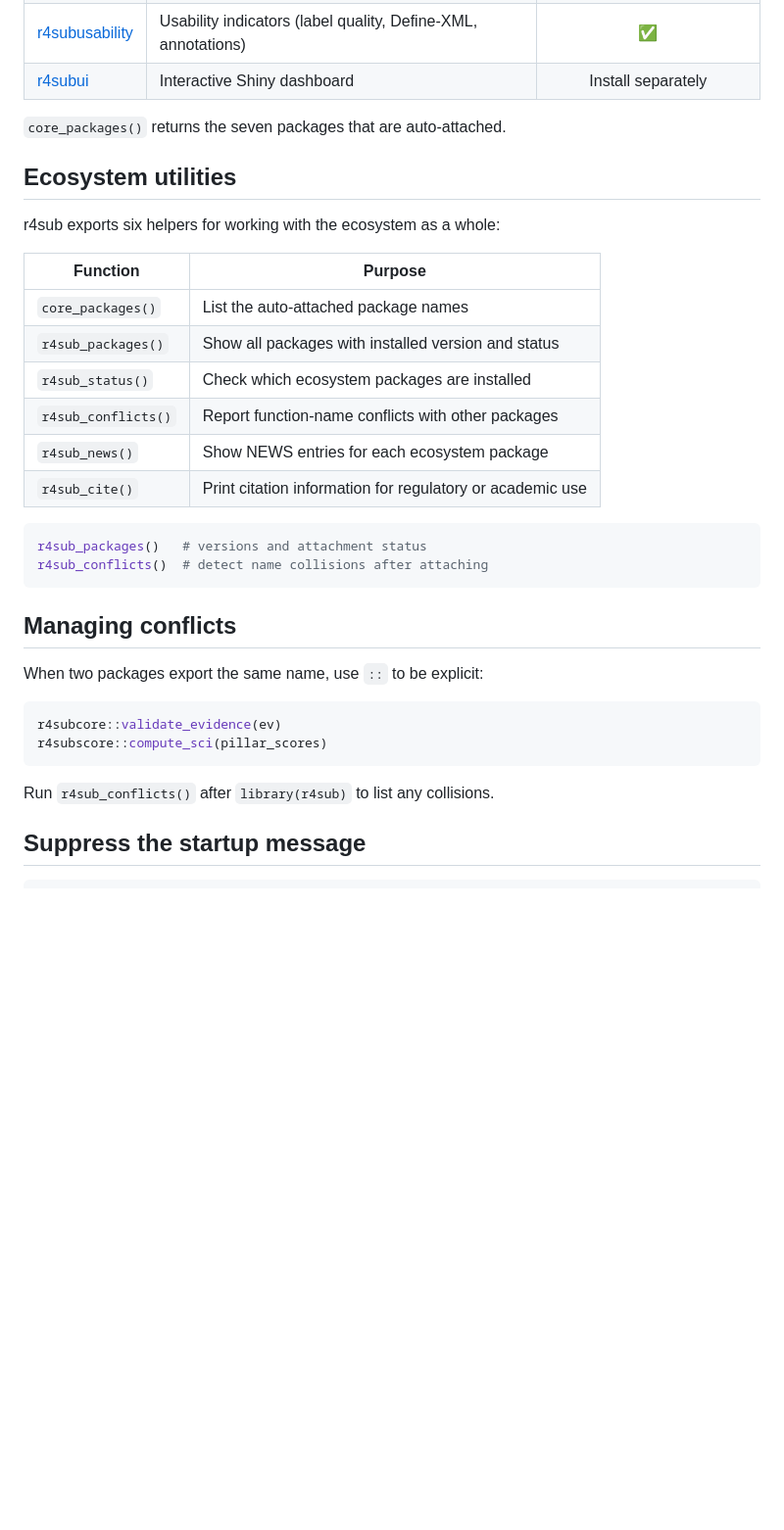
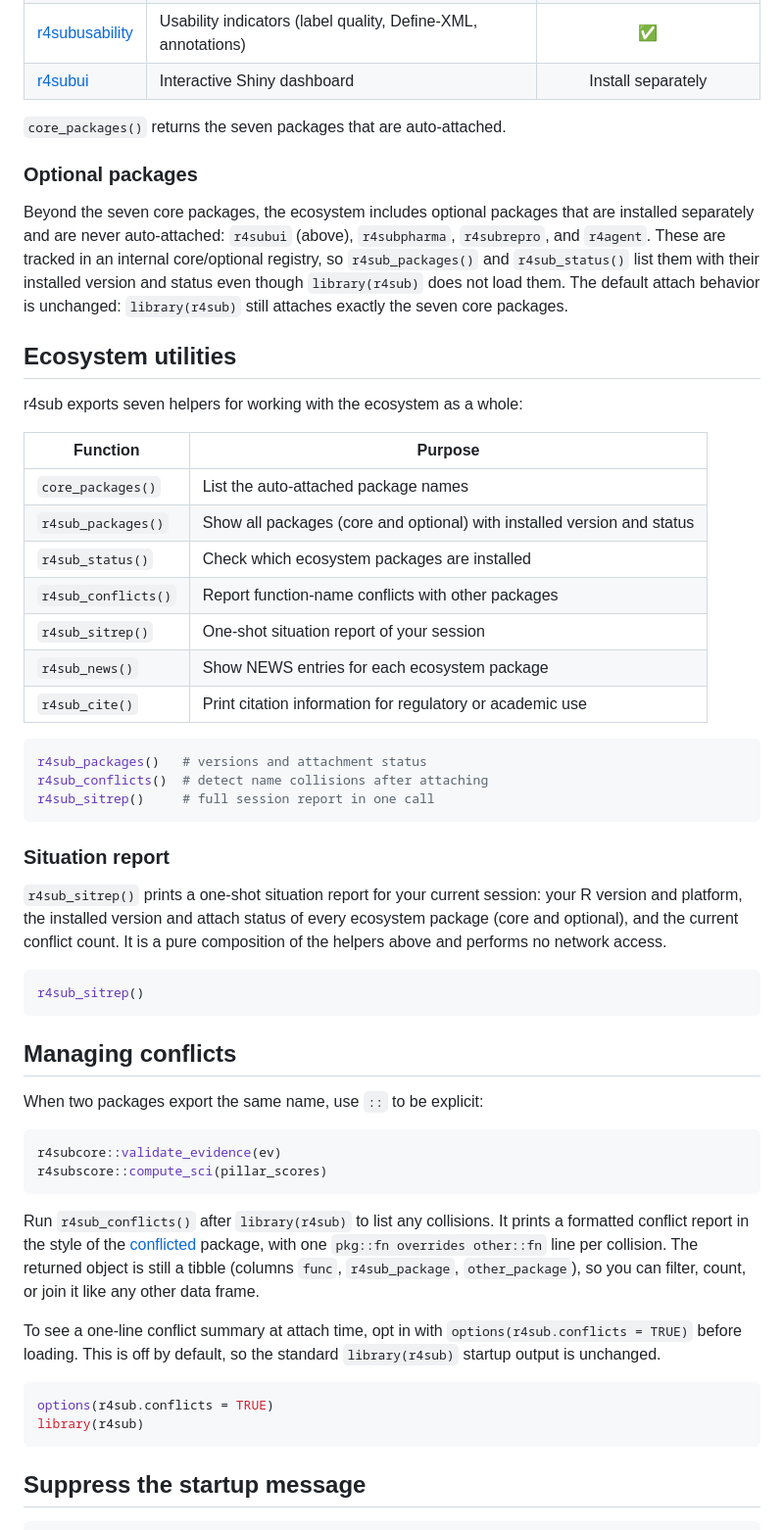
Before and after one commit to R4SUB/r4sub, a Markdown page: README.md, the part around the change. Shown at 98% size. Rendered like a GitHub page; blank space fills up the shorter version.

Commit message:
Document sitrep, optional package registry, and conflict report in README

````diff
--- a/README.md
+++ b/README.md
@@ -68,22 +68,45 @@ for the full walkthrough: load evidence, score, profile, assess risk, check trac
 
 `core_packages()` returns the seven packages that are auto-attached.
 
+### Optional packages
+
+Beyond the seven core packages, the ecosystem includes optional packages that
+are installed separately and are never auto-attached: `r4subui` (above),
+`r4subpharma`, `r4subrepro`, and `r4agent`. These are tracked in an internal
+core/optional registry, so `r4sub_packages()` and `r4sub_status()` list them
+with their installed version and status even though `library(r4sub)` does not
+load them. The default attach behavior is unchanged: `library(r4sub)` still
+attaches exactly the seven core packages.
+
 ## Ecosystem utilities
 
-r4sub exports six helpers for working with the ecosystem as a whole:
+r4sub exports seven helpers for working with the ecosystem as a whole:
 
 | Function | Purpose |
 |---|---|
 | `core_packages()` | List the auto-attached package names |
-| `r4sub_packages()` | Show all packages with installed version and status |
+| `r4sub_packages()` | Show all packages (core and optional) with installed version and status |
 | `r4sub_status()` | Check which ecosystem packages are installed |
 | `r4sub_conflicts()` | Report function-name conflicts with other packages |
+| `r4sub_sitrep()` | One-shot situation report of your session |
 | `r4sub_news()` | Show NEWS entries for each ecosystem package |
 | `r4sub_cite()` | Print citation information for regulatory or academic use |
 
 ```r
 r4sub_packages()   # versions and attachment status
 r4sub_conflicts()  # detect name collisions after attaching
+r4sub_sitrep()     # full session report in one call
+```
+
+### Situation report
+
+`r4sub_sitrep()` prints a one-shot situation report for your current session:
+your R version and platform, the installed version and attach status of every
+ecosystem package (core and optional), and the current conflict count. It is a
+pure composition of the helpers above and performs no network access.
+
+```r
+r4sub_sitrep()
 ```
 
 ## Managing conflicts
@@ -95,7 +118,21 @@ r4subcore::validate_evidence(ev)
 r4subscore::compute_sci(pillar_scores)
 ```
 
-Run `r4sub_conflicts()` after `library(r4sub)` to list any collisions.
+Run `r4sub_conflicts()` after `library(r4sub)` to list any collisions. It
+prints a formatted conflict report in the style of the
+[conflicted](https://conflicted.r-lib.org/) package, with one
+`pkg::fn overrides other::fn` line per collision. The returned object is still a
+tibble (columns `func`, `r4sub_package`, `other_package`), so you can filter,
+count, or join it like any other data frame.
+
+To see a one-line conflict summary at attach time, opt in with
+`options(r4sub.conflicts = TRUE)` before loading. This is off by default, so the
+standard `library(r4sub)` startup output is unchanged.
+
+```r
+options(r4sub.conflicts = TRUE)
+library(r4sub)
+```
 
 ## Suppress the startup message
 
````
